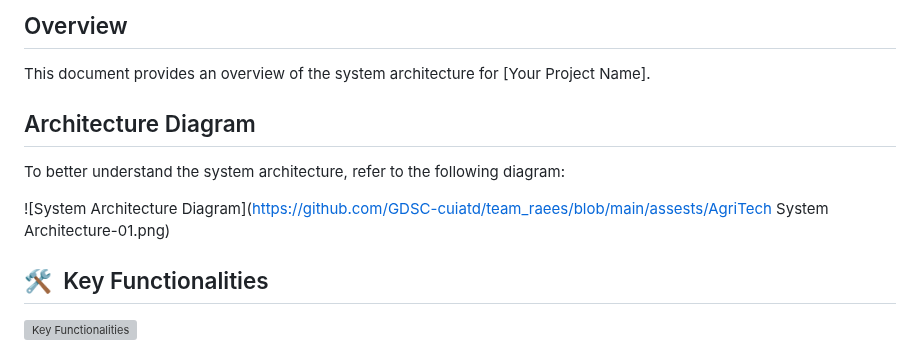
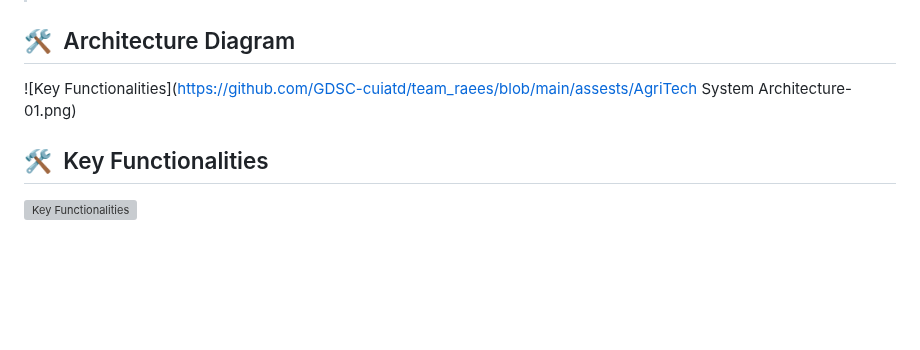
Before and after one commit to GDSC-cuiatd/AgriTech, a Markdown page: README.md, the part around one of its changes. Drawn GitHub-style; blank space fills up the shorter version; grey boxes are pictures that could not be loaded.

```diff
--- a/README.md
+++ b/README.md
@@ -42,13 +41,8 @@ In Pakistan, the agricultural sector faces the challenge of crop diseases, which
 
-## Overview
 
-This document provides an overview of the system architecture for [Your Project Name].
+## 🛠️ &nbsp;Architecture Diagram
 
-## Architecture Diagram
-
-To better understand the system architecture, refer to the following diagram:
-
-![System Architecture Diagram](https://github.com/GDSC-cuiatd/team_raees/blob/main/assests/AgriTech System Architecture-01.png)
+![Key Functionalities](https://github.com/GDSC-cuiatd/team_raees/blob/main/assests/AgriTech System Architecture-01.png) <!-- Replace with your image path -->
 
 
 ## 🛠️ &nbsp;Key Functionalities
```
Also changed, not shown: other parts of README.md (+0 -1 lines).
